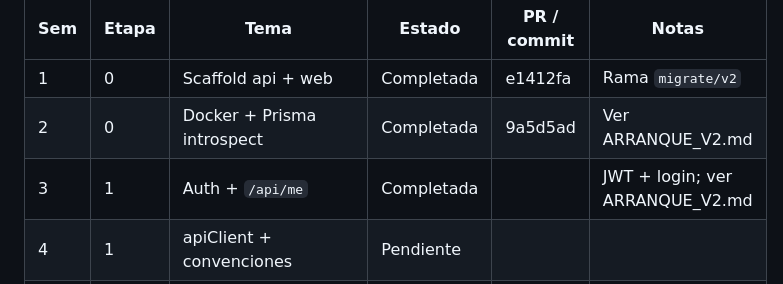
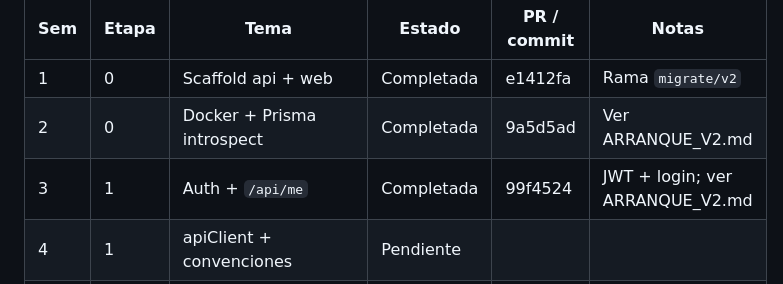
Before and after one commit to luisoscorima/mali-whatsapp, a Markdown page: MIGRACION_REACT.md, the part around the change. Drawn GitHub-style.

Commit message:
docs: anotar commit 99f4524 en seguimiento semana 3

```diff
--- a/MIGRACION_REACT.md
+++ b/MIGRACION_REACT.md
@@ -300,7 +300,7 @@ _Actualizar al cierre de cada semana._
 |-----|-------|------|--------|-------------|-------|
 | 1 | 0 | Scaffold api + web | Completada | e1412fa | Rama `migrate/v2` |
 | 2 | 0 | Docker + Prisma introspect | Completada | 9a5d5ad | Ver ARRANQUE_V2.md |
-| 3 | 1 | Auth + `/api/me` | Completada | | JWT + login; ver ARRANQUE_V2.md |
+| 3 | 1 | Auth + `/api/me` | Completada | 99f4524 | JWT + login; ver ARRANQUE_V2.md |
 | 4 | 1 | apiClient + convenciones | Pendiente | | |
 | 5 | 1 | AppShell + dashboard | Pendiente | | |
 | 6 | 2 | Meta ads API | Pendiente | | |
```
